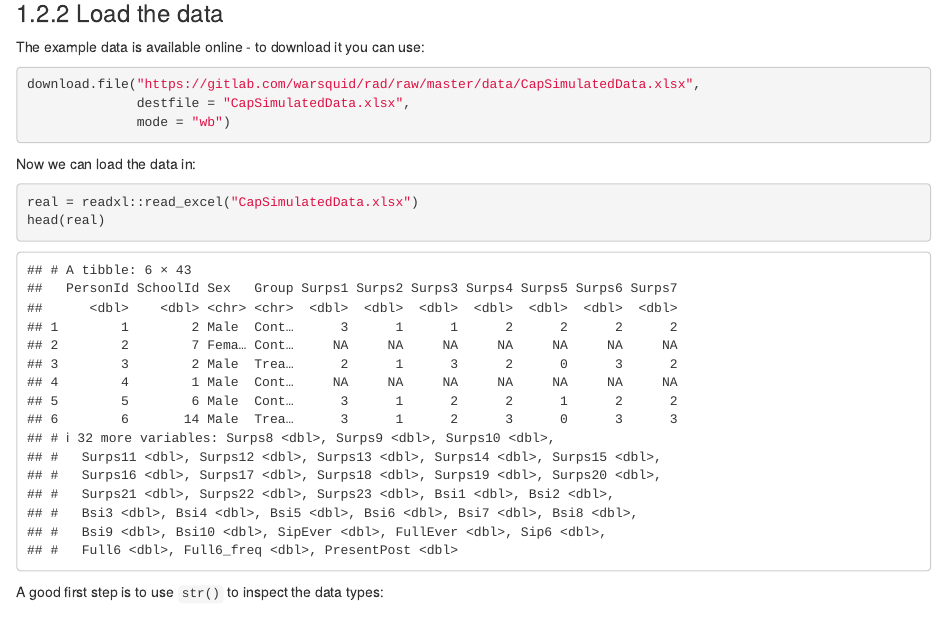
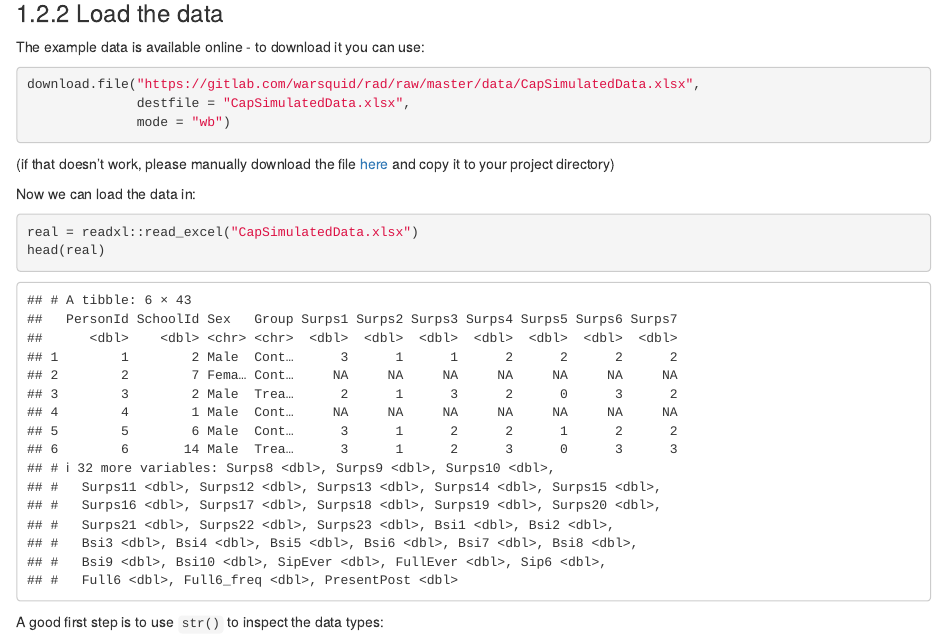
Before and after one commit to Hi-Vis/Marius_edits2, an R Markdown document (09-real_data_example.Rmd): the page in a window 1100 px wide, from 1090 px down. Rendered offline with R 4.5, knitr and Pandoc, with nearby package versions; drawn as R Markdown's standard HTML page in place of the format the file asks for.

Commit message:
Add manual download in case of issues

````diff
--- a/09-real_data_example.Rmd
+++ b/09-real_data_example.Rmd
@@ -86,6 +86,10 @@ download.file("https://gitlab.com/warsquid/rad/raw/master/data/CapSimulatedData.
               destfile = "CapSimulatedData.xlsx",
               mode = "wb")
 ```
+
+(if that doesn't work, please manually download the file
+[here](https://gitlab.com/warsquid/rad/raw/master/data/CapSimulatedData.xlsx)
+and copy it to your project directory)
 
 Now we can load the data in:
 
````
